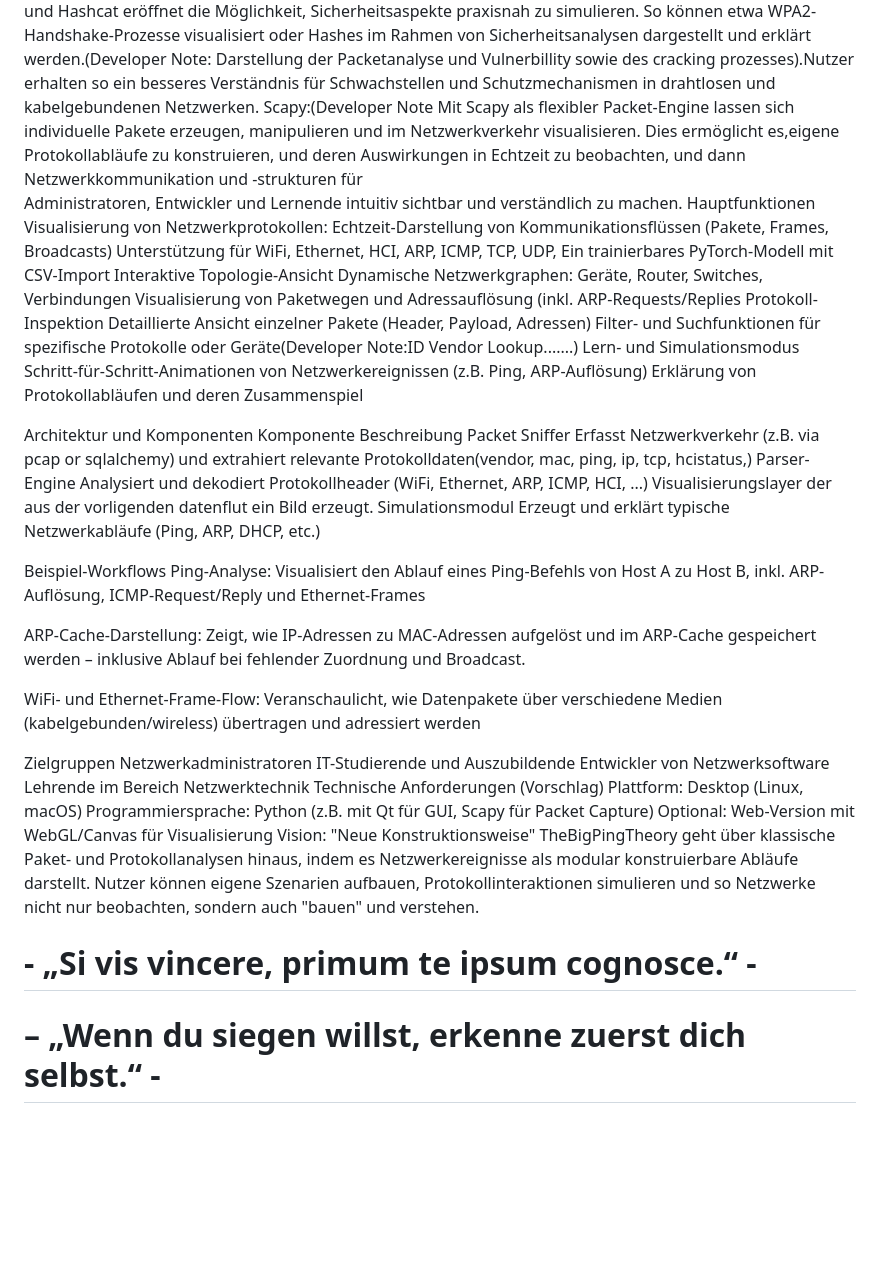
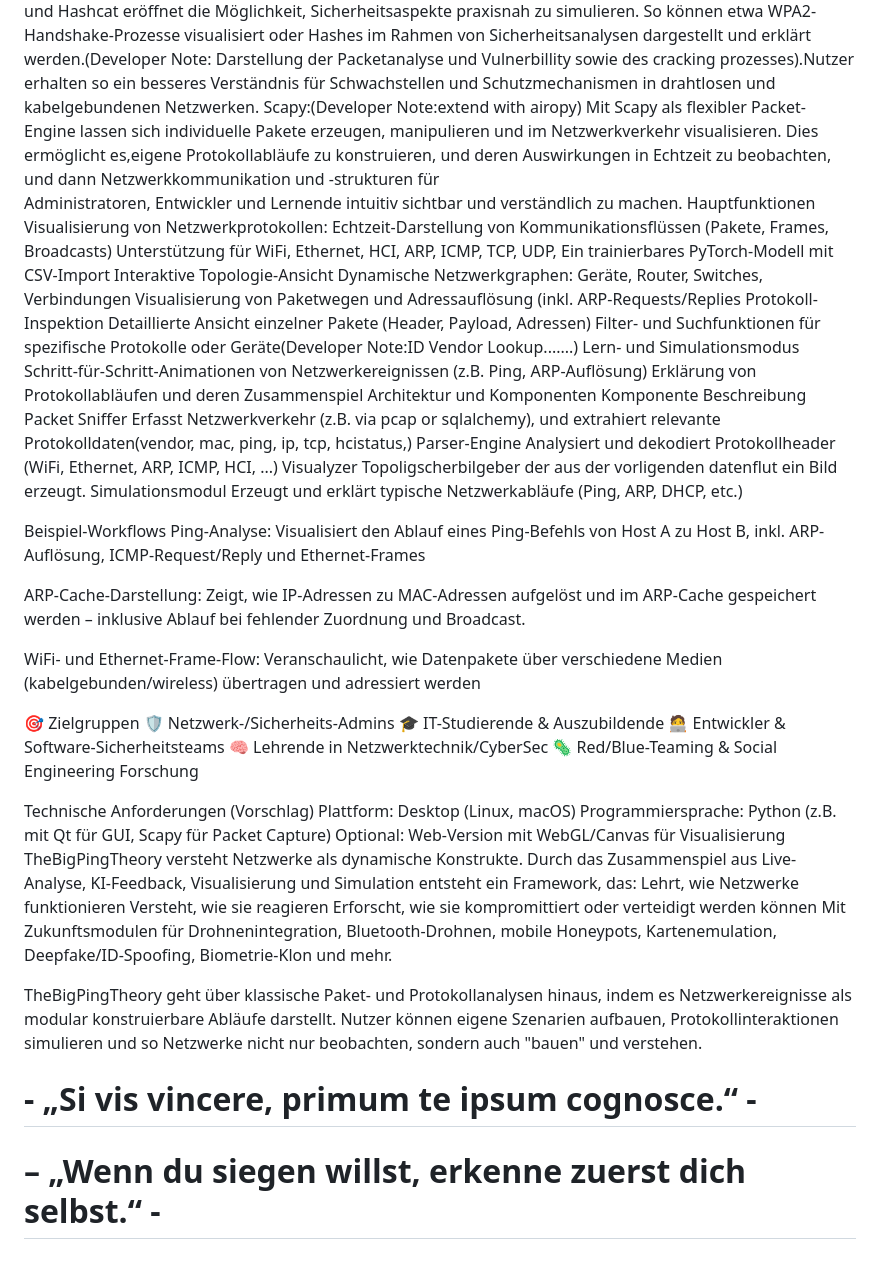
Before and after one commit to M4tth4ck333/TheBigPingTheory, a Markdown page: README.md, the part around the change. GitHub-like rendering; blank space fills up the shorter version.

```diff
--- a/README.md
+++ b/README.md
@@ -9,7 +9,7 @@ TheBigPingTheory
         visualisiert oder Hashes im Rahmen von Sicherheitsanalysen dargestellt und erklärt werden.(Developer Note: Darstellung der Packetanalyse und Vulnerbillity
         sowie des cracking prozesses).Nutzer erhalten so ein besseres Verständnis für Schwachstellen und Schutzmechanismen in drahtlosen und kabelgebundenen
         Netzwerken.
-    Scapy:(Developer Note
+    Scapy:(Developer Note:extend with airopy)
         Mit Scapy als flexibler Packet-Engine lassen sich individuelle Pakete erzeugen, manipulieren und
         im Netzwerkverkehr visualisieren. Dies ermöglicht es,eigene Protokollabläufe zu konstruieren,
         und deren Auswirkungen in Echtzeit zu beobachten, und dann Netzwerkkommunikation und -strukturen für
@@ -28,14 +28,13 @@ TheBigPingTheory
         Lern- und Simulationsmodus
         Schritt-für-Schritt-Animationen von Netzwerkereignissen (z.B. Ping, ARP-Auflösung)
         Erklärung von Protokollabläufen und deren Zusammenspiel
-
 Architektur und Komponenten
         Komponente	Beschreibung
-        Packet Sniffer	Erfasst Netzwerkverkehr (z.B. via pcap or sqlalchemy)
-                        und extrahiert relevante Protokolldaten(vendor, mac, ping, ip, tcp, hcistatus,)
-        Parser-Engine	Analysiert und dekodiert Protokollheader (WiFi, Ethernet, ARP, ICMP, HCI, ...)
-        Visualisierungslayer der aus der vorligenden datenflut ein Bild erzeugt.
-        Simulationsmodul	Erzeugt und erklärt typische Netzwerkabläufe (Ping, ARP, DHCP, etc.)
+        Packet Sniffer 	     Erfasst Netzwerkverkehr (z.B. via pcap or sqlalchemy),
+                             und extrahiert relevante Protokolldaten(vendor, mac, ping, ip, tcp, hcistatus,)
+        Parser-Engine	     Analysiert und dekodiert Protokollheader (WiFi, Ethernet, ARP, ICMP, HCI, ...)
+        Visualyzer           Topoligscherbilgeber der aus der vorligenden datenflut ein Bild erzeugt.
+        Simulationsmodul     Erzeugt und erklärt typische Netzwerkabläufe (Ping, ARP, DHCP, etc.)
 
 Beispiel-Workflows
 Ping-Analyse:
@@ -47,19 +46,26 @@ ARP-Cache-Darstellung:
 WiFi- und Ethernet-Frame-Flow:
   Veranschaulicht, wie Datenpakete über verschiedene Medien (kabelgebunden/wireless) übertragen und adressiert werden
 
-Zielgruppen
-    Netzwerkadministratoren
-    IT-Studierende und Auszubildende
-    Entwickler von Netzwerksoftware
-    Lehrende im Bereich Netzwerktechnik
+🎯 Zielgruppen
+    🛡 Netzwerk-/Sicherheits-Admins
+    🎓 IT-Studierende & Auszubildende
+    🧑‍💻 Entwickler & Software-Sicherheitsteams
+    🧠 Lehrende in Netzwerktechnik/CyberSec
+    🦠 Red/Blue-Teaming & Social Engineering Forschung
+
 Technische Anforderungen (Vorschlag)
     Plattform: Desktop (Linux, macOS)
     Programmiersprache: Python (z.B. mit Qt für GUI, Scapy für Packet Capture)
     Optional: Web-Version mit WebGL/Canvas für Visualisierung
-Vision: "Neue Konstruktionsweise"
+TheBigPingTheory versteht Netzwerke als dynamische Konstrukte. Durch das Zusammenspiel aus Live-Analyse,
+KI-Feedback, Visualisierung und Simulation entsteht ein Framework, das:
+Lehrt, wie Netzwerke funktionieren
+Versteht, wie sie reagieren
+Erforscht, wie sie kompromittiert oder verteidigt werden können
+Mit Zukunftsmodulen für Drohnenintegration, Bluetooth-Drohnen, mobile Honeypots, Kartenemulation, Deepfake/ID-Spoofing, Biometrie-Klon und mehr.
+
 TheBigPingTheory geht über klassische Paket- und Protokollanalysen hinaus, indem es Netzwerkereignisse als modular konstruierbare
 Abläufe darstellt. Nutzer können eigene Szenarien aufbauen, Protokollinteraktionen simulieren und so Netzwerke nicht nur beobachten,
 sondern auch "bauen" und verstehen.
 # - „Si vis vincere, primum te ipsum cognosce.“ -
 # – „Wenn du siegen willst, erkenne zuerst dich selbst.“ -
-#
```
